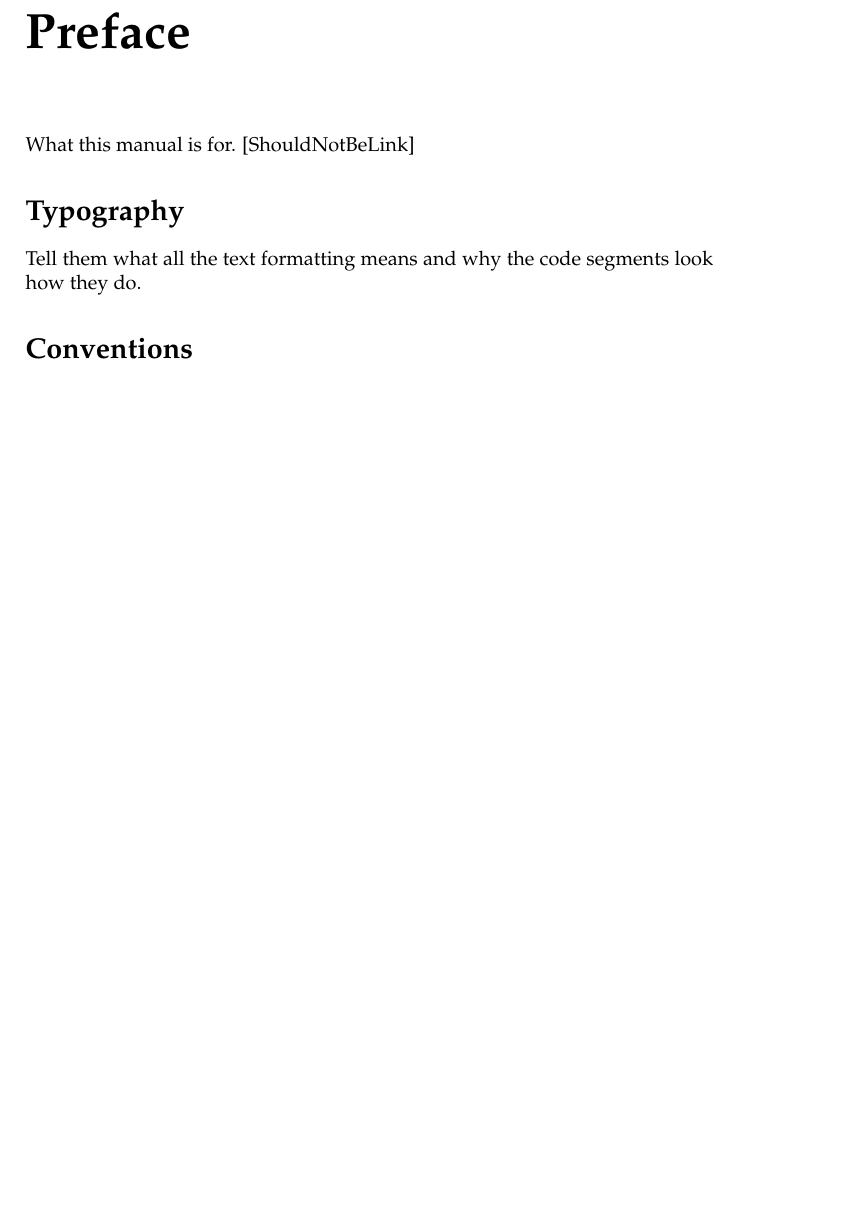
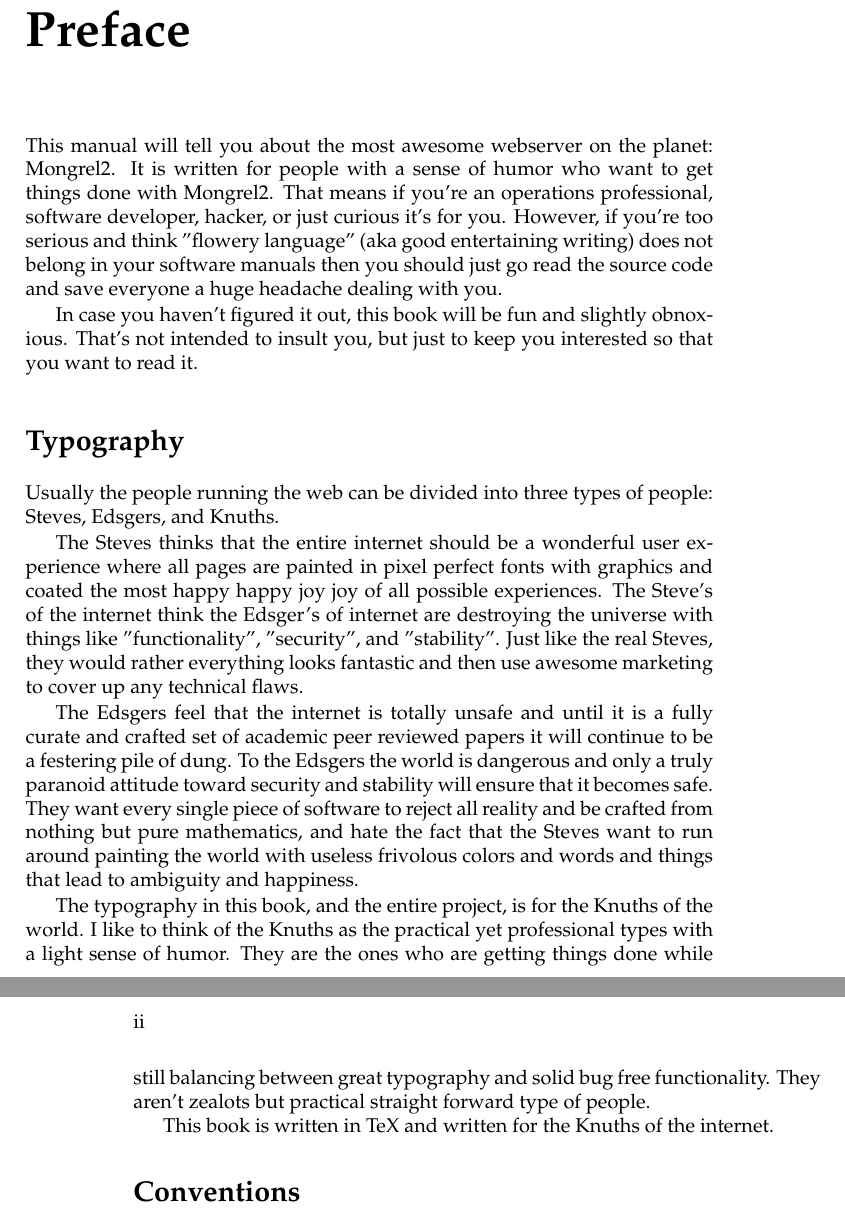
Before and after one commit to mongrel2/mongrel2, a LaTeX book (docs/manual/book.tex, which reads docs/manual/preface.tex): part of page 2 of 26 before the commit and two parts of pages 2 and 3 of 26 after it, the two joined at a grey line, cut so that both start at the same text, the shorter picture padded with empty space. Compiled offline with pdfLaTeX.

Commit message:
Started the preface.

```diff
--- a/docs/manual/preface.tex
+++ b/docs/manual/preface.tex
@@ -1,10 +1,41 @@
 \chapter*{Preface}
 
-What this manual is for.  [ShouldNotBeLink]
+This manual will tell you about the most awesome webserver on the planet: Mongrel2.
+It is written for people with a sense of humor who want to get things done with Mongrel2.
+That means if you're an operations professional, software developer, hacker, or just
+curious it's for you.  However, if you're too serious and think "flowery language"
+(aka good entertaining writing) does not belong in your software manuals then you should just
+go read the source code and save everyone a huge headache dealing with you.
+
+In case you haven't figured it out, this book will be fun and slightly obnoxious.  That's
+not intended to insult you, but just to keep you interested so that you want to read it.
+
 
 \section*{Typography}
 
-Tell them what all the text formatting means and why the code segments look how they do.
+Usually the people running the web can be divided into three types of people:  Steves,
+Edsgers, and Knuths.
+
+The Steves thinks that the entire internet should be a wonderful user experience
+where all pages are painted in pixel perfect fonts with graphics and coated the most happy happy joy
+joy of all possible experiences.  The Steve's of the internet think the Edsger's of internet
+are destroying the universe with things like "functionality", "security", and "stability".  Just like
+the real Steves, they would rather everything looks fantastic and then use awesome marketing
+to cover up any technical flaws.
+
+The Edsgers feel that the internet is totally unsafe and until it is a fully curate and crafted
+set of academic peer reviewed papers it will continue to be a festering pile of dung.  To the Edsgers
+the world is dangerous and only a truly paranoid attitude toward security and stability will ensure
+that it becomes safe.  They want every single piece of software to reject all reality and be crafted
+from nothing but pure mathematics, and hate the fact that the Steves want to run around painting
+the world with useless frivolous colors and words and things that lead to ambiguity and happiness.
+
+The typography in this book, and the entire project, is for the Knuths of the world.  I like to think
+of the Knuths as the practical yet professional types with a light sense of humor.  They are the ones
+who are getting things done while still balancing between great typography and solid bug free functionality.
+They aren't zealots but practical straight forward type of people.
+
+This book is written in TeX and written for the Knuths of the internet.
 
 \section*{Conventions}
 
```
Also changed, not shown: 1 other file.
